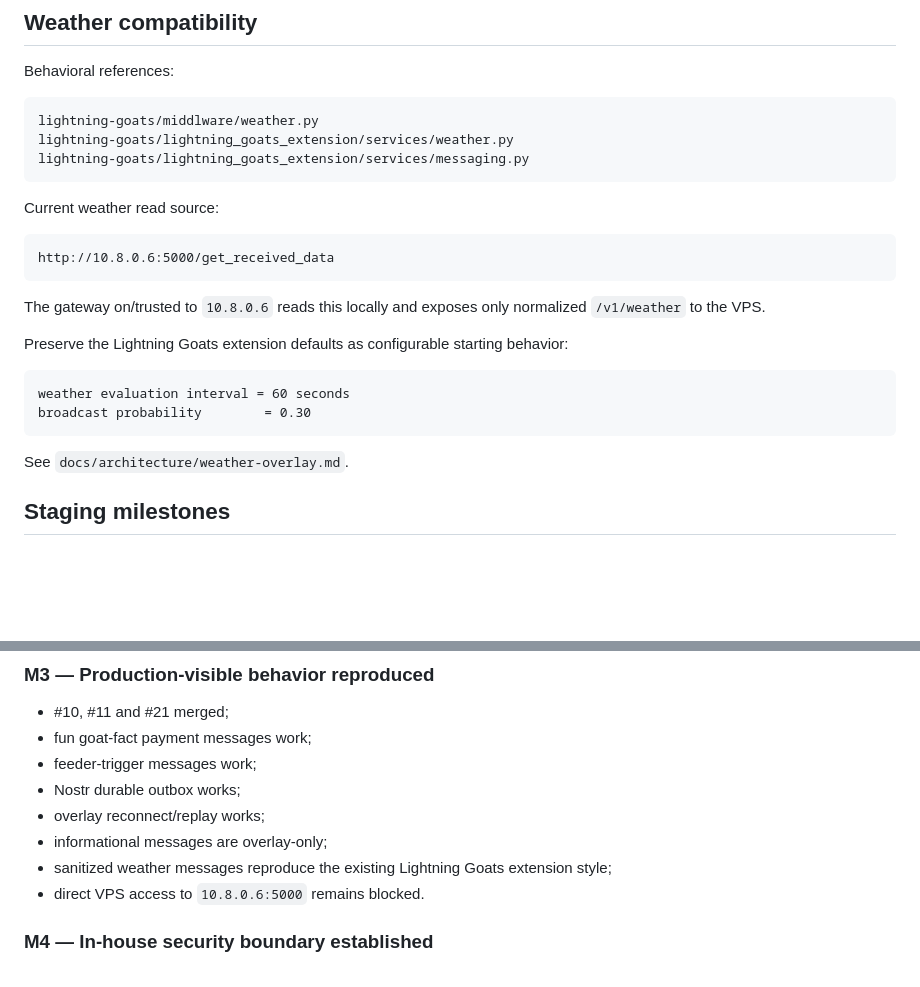
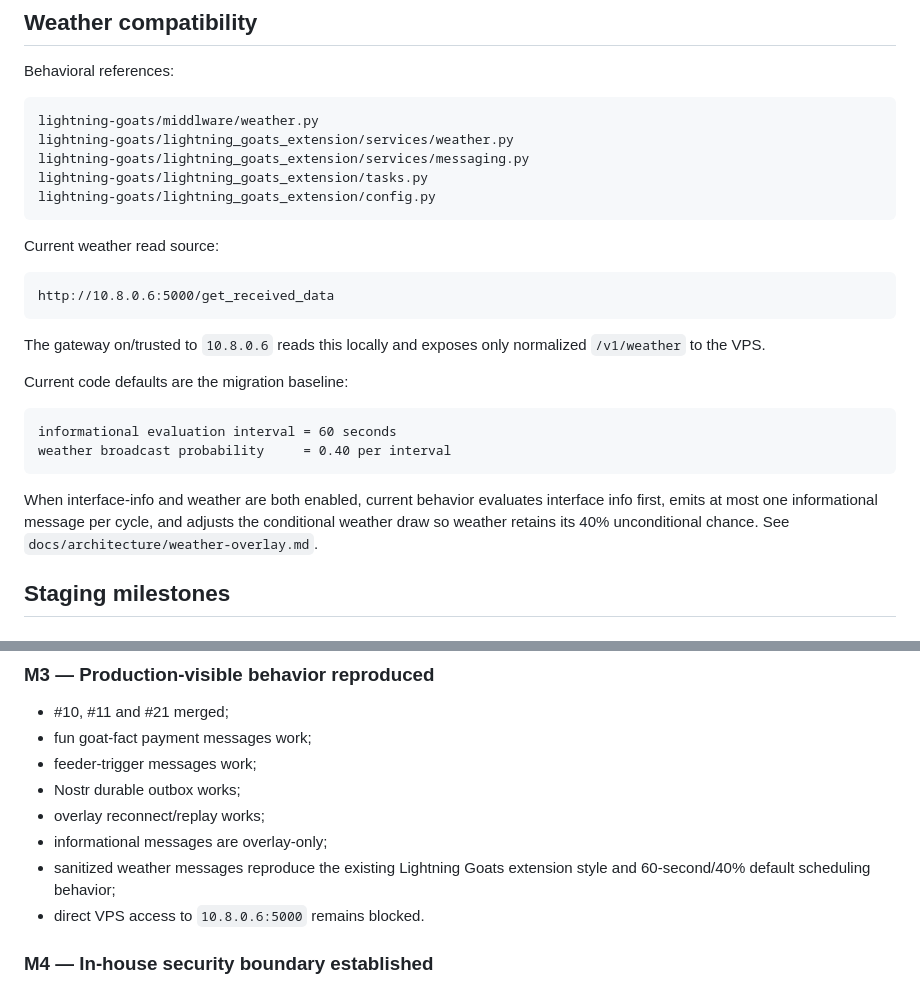
Before and after one commit to lightning-goats/lightning-goats, a Markdown page: docs/planning/phase1-execution-plan.md, 2 parts joined by grey strips. GitHub-like rendering; blank space fills up the shorter version.

Commit message:
Correct weather probability to current 40 percent behavior

````diff
--- a/docs/planning/phase1-execution-plan.md
+++ b/docs/planning/phase1-execution-plan.md
@@ -140,6 +140,8 @@ Behavioral references:
 lightning-goats/middlware/weather.py
 lightning-goats/lightning_goats_extension/services/weather.py
 lightning-goats/lightning_goats_extension/services/messaging.py
+lightning-goats/lightning_goats_extension/tasks.py
+lightning-goats/lightning_goats_extension/config.py
 ```
 
 Current weather read source:
@@ -150,14 +152,14 @@ http://10.8.0.6:5000/get_received_data
 
 The gateway on/trusted to `10.8.0.6` reads this locally and exposes only normalized `/v1/weather` to the VPS.
 
-Preserve the Lightning Goats extension defaults as configurable starting behavior:
+Current code defaults are the migration baseline:
 
 ```text
-weather evaluation interval = 60 seconds
-broadcast probability        = 0.30
+informational evaluation interval = 60 seconds
+weather broadcast probability     = 0.40 per interval
 ```
 
-See `docs/architecture/weather-overlay.md`.
+When interface-info and weather are both enabled, current behavior evaluates interface info first, emits at most one informational message per cycle, and adjusts the conditional weather draw so weather retains its 40% unconditional chance. See `docs/architecture/weather-overlay.md`.
 
 ## Staging milestones
 
@@ -197,7 +199,7 @@ See `docs/architecture/weather-overlay.md`.
 - Nostr durable outbox works;
 - overlay reconnect/replay works;
 - informational messages are overlay-only;
-- sanitized weather messages reproduce the existing Lightning Goats extension style;
+- sanitized weather messages reproduce the existing Lightning Goats extension style and 60-second/40% default scheduling behavior;
 - direct VPS access to `10.8.0.6:5000` remains blocked.
 
 ### M4 — In-house security boundary established
````
